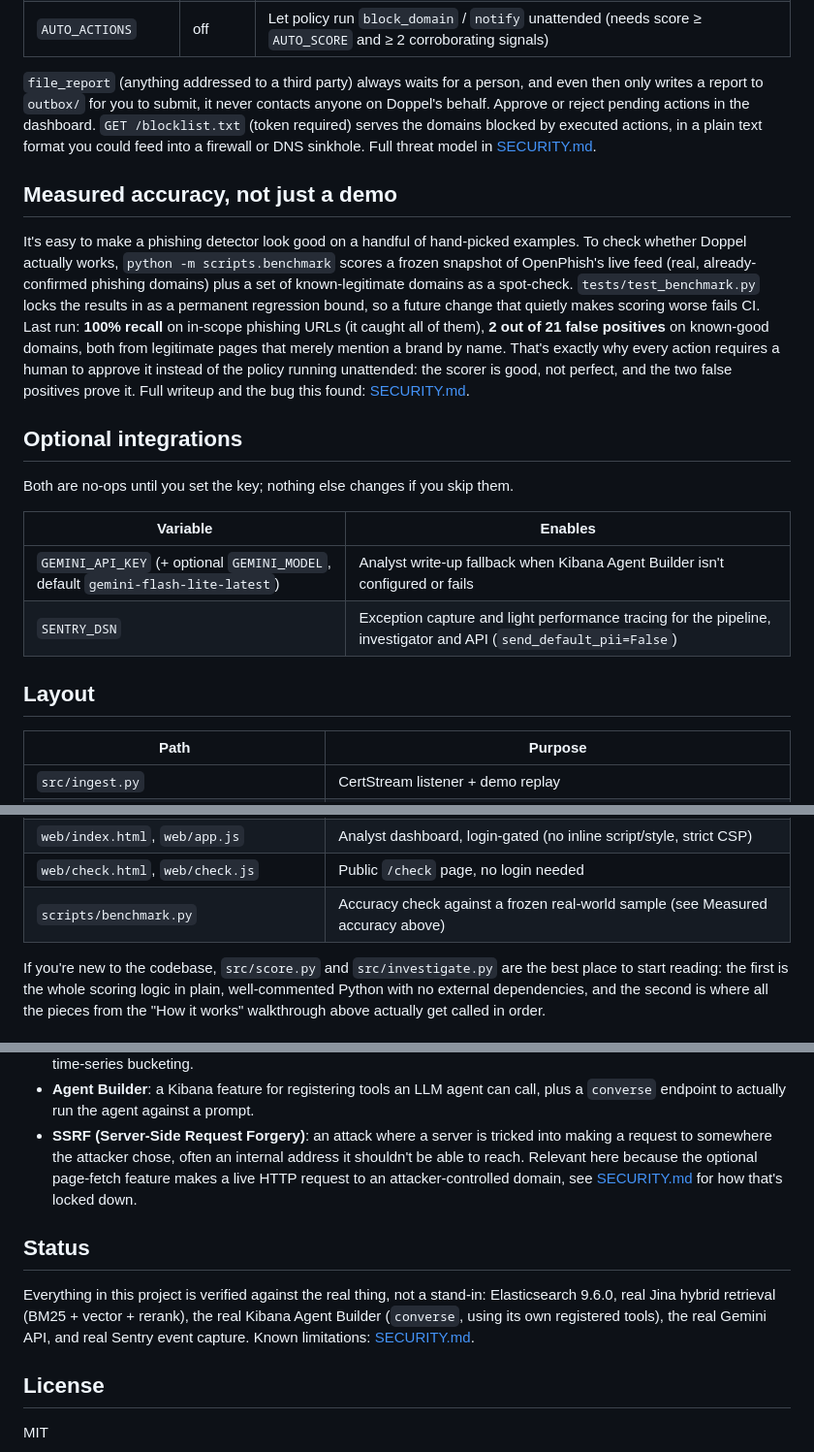
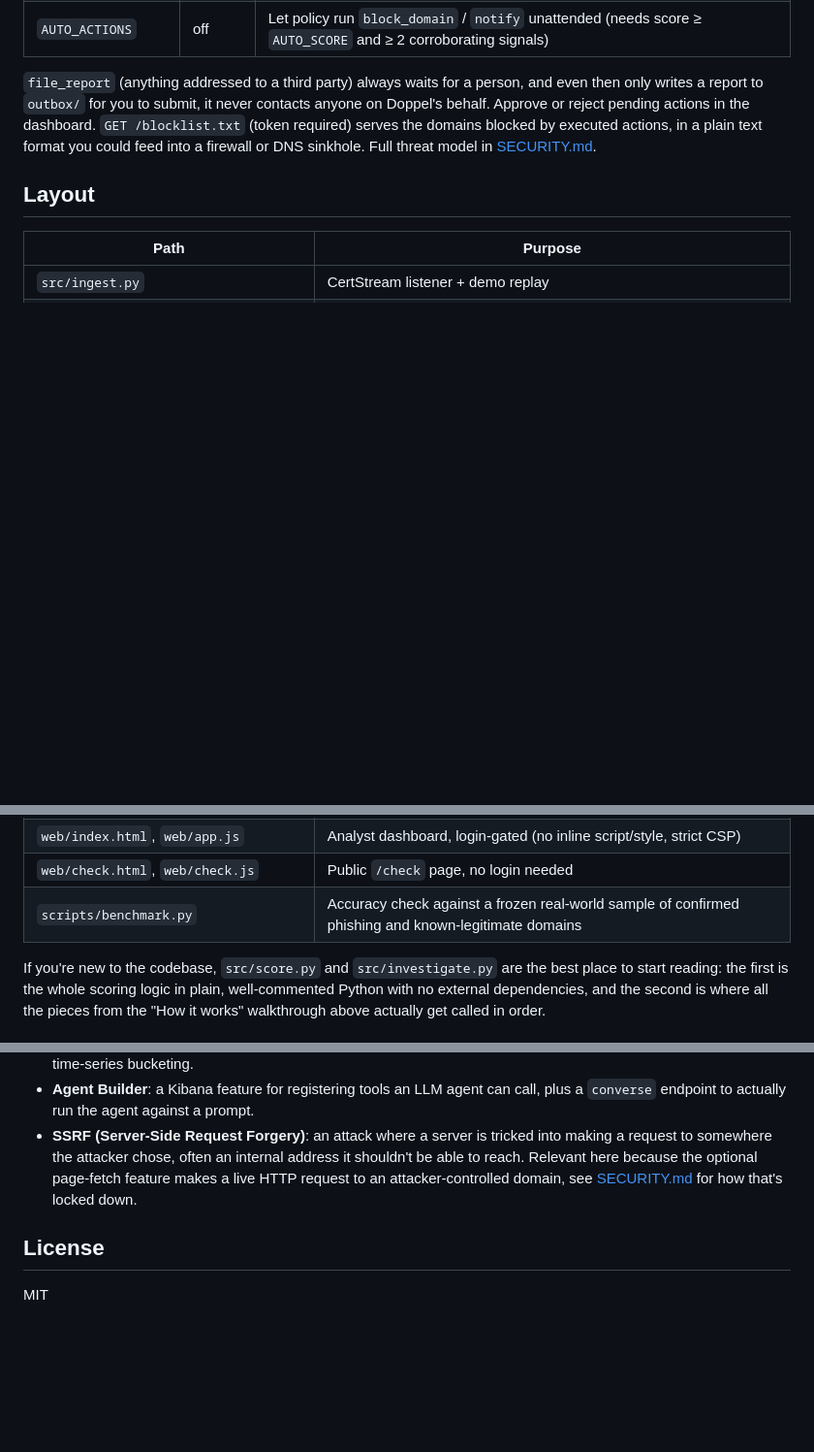
Before and after one commit to Buddhathe18th/phishhunter, a Markdown page: README.md, 3 parts joined by grey strips. Shown at 97% size. GitHub-like rendering; blank space fills up the shorter version.

Commit message:
drop the benchmark, optional integrations, and status sections from the readme

```diff
--- a/README.md
+++ b/README.md
@@ -159,26 +159,6 @@ to `outbox/` for you to submit, it never contacts anyone on Doppel's behalf. App
 the dashboard. `GET /blocklist.txt` (token required) serves the domains blocked by executed actions, in a plain
 text format you could feed into a firewall or DNS sinkhole. Full threat model in [SECURITY.md](SECURITY.md).
 
-## Measured accuracy, not just a demo
-
-It's easy to make a phishing detector look good on a handful of hand-picked examples. To check whether Doppel
-actually works, `python -m scripts.benchmark` scores a frozen snapshot of OpenPhish's live feed (real,
-already-confirmed phishing domains) plus a set of known-legitimate domains as a spot-check. `tests/test_benchmark.py`
-locks the results in as a permanent regression bound, so a future change that quietly makes scoring worse fails CI.
-Last run: **100% recall** on in-scope phishing URLs (it caught all of them), **2 out of 21 false positives** on
-known-good domains, both from legitimate pages that merely mention a brand by name. That's exactly why every
-action requires a human to approve it instead of the policy running unattended: the scorer is good, not perfect,
-and the two false positives prove it. Full writeup and the bug this found: [SECURITY.md](SECURITY.md#known-limitations).
-
-## Optional integrations
-
-Both are no-ops until you set the key; nothing else changes if you skip them.
-
-| Variable | Enables |
-|---|---|
-| `GEMINI_API_KEY` (+ optional `GEMINI_MODEL`, default `gemini-flash-lite-latest`) | Analyst write-up fallback when Kibana Agent Builder isn't configured or fails |
-| `SENTRY_DSN` | Exception capture and light performance tracing for the pipeline, investigator and API (`send_default_pii=False`) |
-
 ## Layout
 
 | Path | Purpose |
@@ -196,7 +176,7 @@ Both are no-ops until you set the key; nothing else changes if you skip them.
 | `elastic/workflows/` | Elastic Workflow definitions |
 | `web/index.html`, `web/app.js` | Analyst dashboard, login-gated (no inline script/style, strict CSP) |
 | `web/check.html`, `web/check.js` | Public `/check` page, no login needed |
-| `scripts/benchmark.py` | Accuracy check against a frozen real-world sample (see Measured accuracy above) |
+| `scripts/benchmark.py` | Accuracy check against a frozen real-world sample of confirmed phishing and known-legitimate domains |
 
 If you're new to the codebase, `src/score.py` and `src/investigate.py` are the best place to start reading: the
 first is the whole scoring logic in plain, well-commented Python with no external dependencies, and the second is
@@ -240,13 +220,6 @@ A few terms this README leans on, in case they're new:
   page-fetch feature makes a live HTTP request to an attacker-controlled domain, see [SECURITY.md](SECURITY.md)
   for how that's locked down.
 
-## Status
-
-Everything in this project is verified against the real thing, not a stand-in: Elasticsearch 9.6.0, real Jina
-hybrid retrieval (BM25 + vector + rerank), the real Kibana Agent Builder (`converse`, using its own registered
-tools), the real Gemini API, and real Sentry event capture. Known limitations:
-[SECURITY.md](SECURITY.md#known-limitations).
-
 ## License
 
 MIT
```
